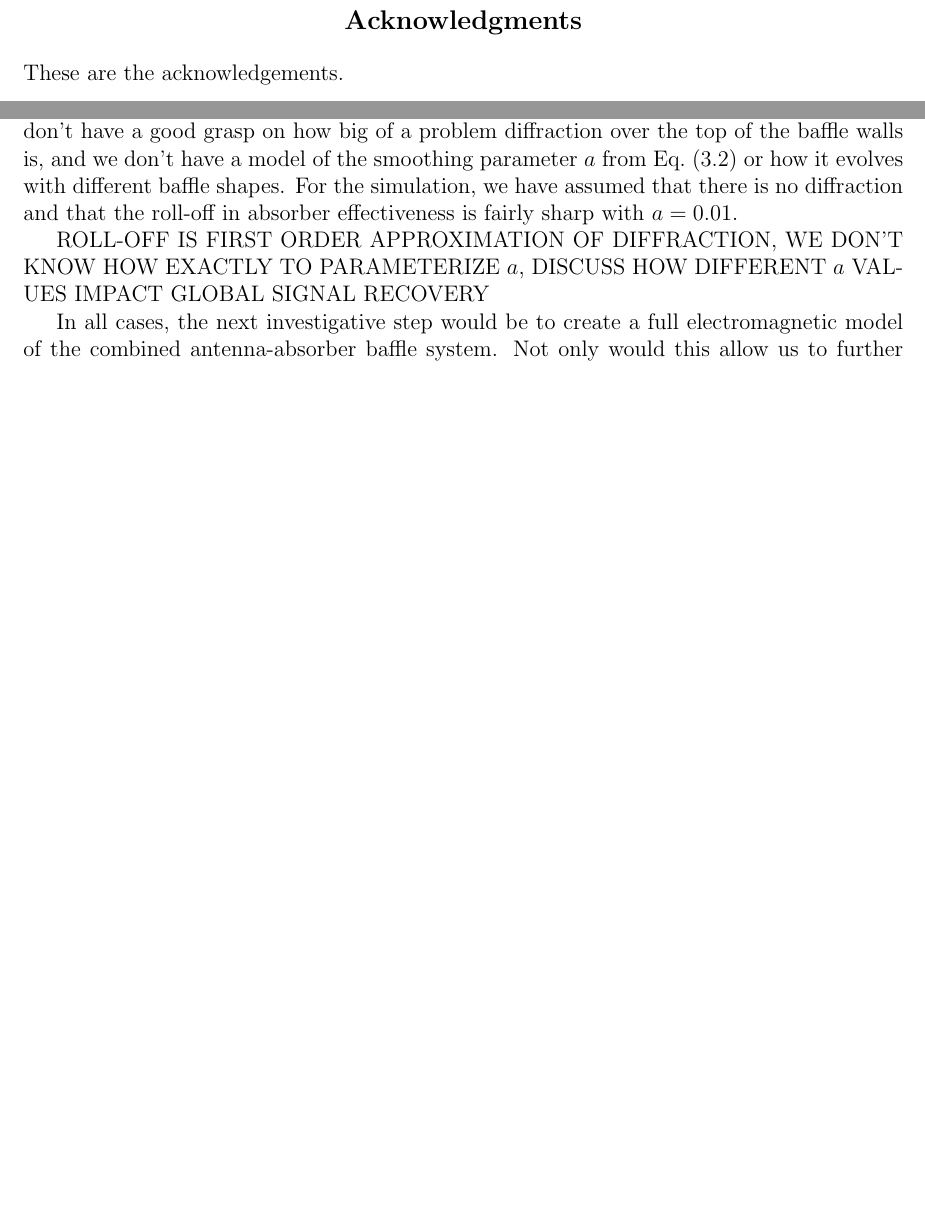
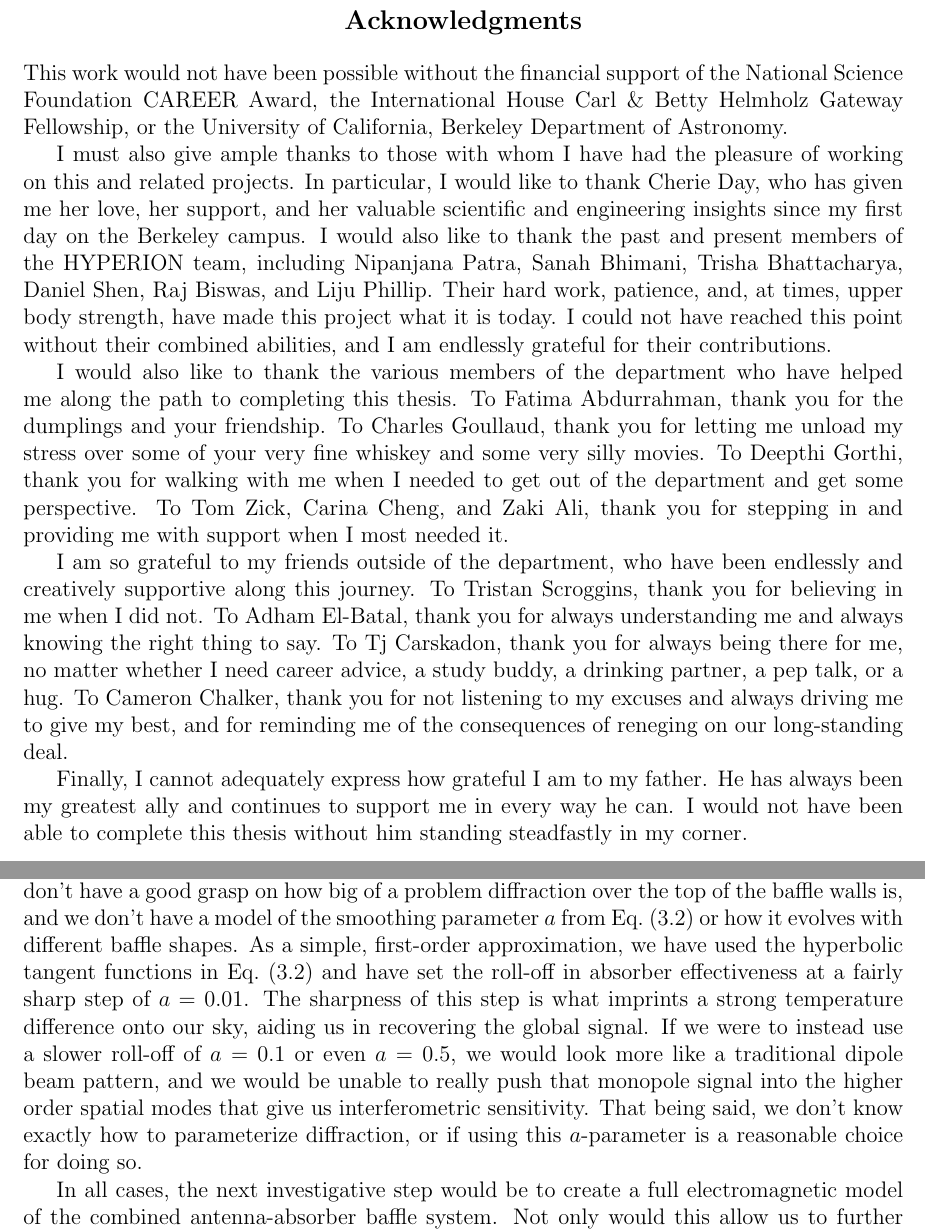
Before and after one commit to karakundert/masters-thesis, a LaTeX thesis (thesis.tex, which reads chap4.tex): two parts of pages 10 and 34 of 52 before the commit and two parts of pages 10 and 34 of 53 after it, joined at a grey line, cut so that both start at the same text, the shorter picture padded with empty space. Compiled offline with pdfLaTeX.

Commit message:
COMPLETED FIRST DRAFT HOLY COW

```diff
--- a/chap4.tex
+++ b/chap4.tex
@@ -187,14 +189,16 @@ We also haven't tested how the absorber behaves at the edges. Most importantly,
 we don't have a good grasp on how big of a problem diffraction over the top of
 the baffle walls is, and we don't have a model of the smoothing parameter $a$
 from Eq.~\eqref{eq:absorber-baffle} or how it evolves with different baffle
-shapes. For the simulation, we have assumed that there is no diffraction and
-that the roll-off in absorber effectiveness is fairly sharp with $a = 0.01$.
-
-ROLL-OFF IS FIRST ORDER APPROXIMATION OF DIFFRACTION, WE DON'T KNOW HOW EXACTLY
-TO PARAMETERIZE $a$, DISCUSS HOW DIFFERENT $a$ VALUES IMPACT GLOBAL SIGNAL
-RECOVERY
-
-
+shapes. As a simple, first-order approximation, we have used the hyperbolic
+tangent functions in Eq.~\eqref{eq:absorber-baffle} and have set the roll-off
+in absorber effectiveness at a fairly sharp step of $a = 0.01$. The sharpness
+of this step is what imprints a strong temperature difference onto our sky,
+aiding us in recovering the global signal. If we were to instead use a slower
+roll-off of $a = 0.1$ or even $a = 0.5$, we would look more like a traditional
+dipole beam pattern, and we would be unable to really push that monopole signal
+into the higher order spatial modes that give us interferometric sensitivity.
+That being said, we don't know exactly how to parameterize diffraction, or if
+using this $a$-parameter is a reasonable choice for doing so.
 
 In all cases, the next investigative step would be to create a full
 electromagnetic model of the combined antenna-absorber baffle system. Not only
--- a/thesis.tex
+++ b/thesis.tex
@@ -71,7 +72,45 @@
 %\listoftables
 
 \begin{acknowledgements}
- These are the acknowledgements.
+ This work would not have been possible without the financial support of the
+ National Science Foundation CAREER Award, the International House Carl \&
+ Betty Helmholz Gateway Fellowship, or the University of California, Berkeley
+ Department of Astronomy.
+
+ I must also give ample thanks to those with whom I have had the pleasure of
+ working on this and related projects. In particular, I would like to thank
+ Cherie Day, who has given me her love, her support, and her valuable
+ scientific and engineering insights since my first day on the Berkeley campus.
+ I would also like to thank the past and present members of the HYPERION team,
+ including Nipanjana Patra, Sanah Bhimani, Trisha Bhattacharya, Daniel Shen,
+ Raj Biswas, and Liju Phillip. Their hard work, patience, and, at times, upper
+ body strength, have made this project what it is today.  I could not have
+ reached this point without their combined abilities, and I am endlessly
+ grateful for their contributions.
+
+ I would also like to thank the various members of the department who have
+ helped me along the path to completing this thesis. To Fatima Abdurrahman,
+ thank you for the dumplings and your friendship. To Charles Goullaud, thank
+ you for letting me unload my stress over some of your very fine whiskey and
+ some very silly movies. To Deepthi Gorthi, thank you for walking with me when
+ I needed to get out of the department and get some perspective. To Tom Zick,
+ Carina Cheng, and Zaki Ali, thank you for stepping in and providing me with
+ support when I most needed it.
+
+ I am so grateful to my friends outside of the department, who have been
+ endlessly and creatively supportive along this journey. To Tristan Scroggins,
+ thank you for believing in me when I did not. To Adham El-Batal, thank you for
+ always understanding me and always knowing the right thing to say. To Tj
+ Carskadon, thank you for always being there for me, no matter whether I need
+ career advice, a study buddy, a drinking partner, a pep talk, or a hug.  To
+ Cameron Chalker, thank you for not listening to my excuses and always driving
+ me to give my best, and for reminding me of the consequences of reneging on
+ our long-standing deal.
+
+ Finally, I cannot adequately express how grateful I am to my father. He has
+ always been my greatest ally and continues to support me in every way he can.
+ I would not have been able to complete this thesis without him standing
+ steadfastly in my corner.
 
 \end{acknowledgements}
 
```
Also changed, not shown: chap2.tex (+12 -15 lines), chap5.tex (+23 -0 lines), conclusion.tex (+0 -2 lines), references.bib (+13 -0 lines), sensitivity_comparison.png (added), chap4.tex (14 more changed lines), thesis.tex (3 more changed lines).
